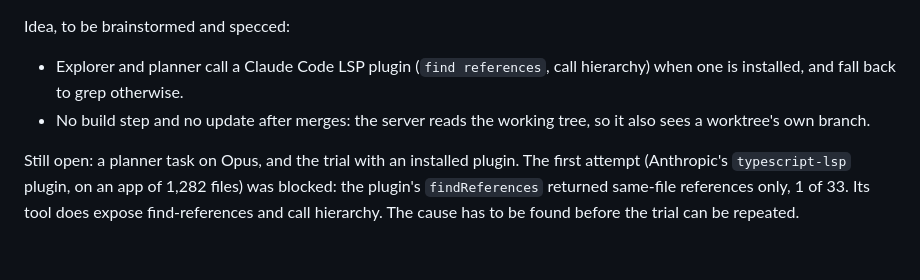
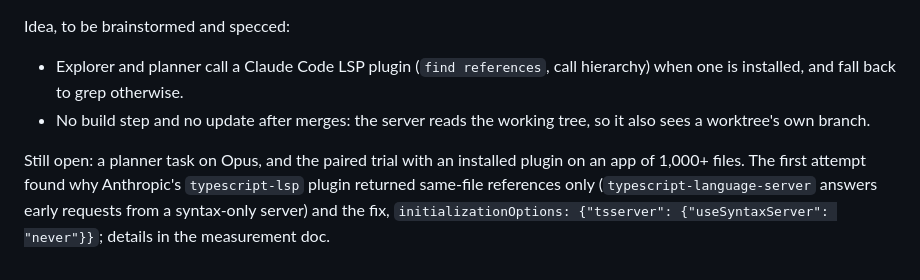
Before and after one commit to oarthurbg/orchestra, a Markdown page: docs/ROADMAP.md, the part around the change. GitHub-like rendering.

Commit message:
LSP measurement: why the typescript-lsp plugin returned same-file references, and the fix
Co-Authored-By: Claude Sonnet 5.5 <noreply@anthropic.com>

```diff
--- a/docs/ROADMAP.md
+++ b/docs/ROADMAP.md
@@ -59,4 +59,4 @@ Idea, to be brainstormed and specced:
 - Explorer and planner call a Claude Code LSP plugin (`find references`, call hierarchy) when one is installed, and fall back to grep otherwise.
 - No build step and no update after merges: the server reads the working tree, so it also sees a worktree's own branch.
 
-Still open: a planner task on Opus, and the trial with an installed plugin. The first attempt (Anthropic's `typescript-lsp` plugin, on an app of 1,282 files) was blocked: the plugin's `findReferences` returned same-file references only, 1 of 33. Its tool does expose find-references and call hierarchy. The cause has to be found before the trial can be repeated.
+Still open: a planner task on Opus, and the paired trial with an installed plugin on an app of 1,000+ files. The first attempt found why Anthropic's `typescript-lsp` plugin returned same-file references only (`typescript-language-server` answers early requests from a syntax-only server) and the fix, `initializationOptions: {"tsserver": {"useSyntaxServer": "never"}}`; details in the measurement doc.
```
Also changed, not shown: 1 other file.
